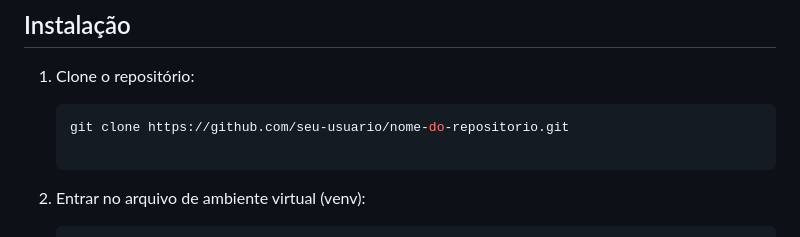
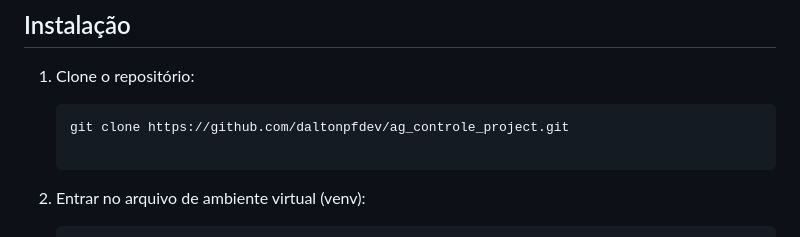
Before and after one commit to daltonpfdev/ag_controle_project, a Markdown page: README.md, the part around the change. Rendered like a GitHub page.

````diff
--- a/README.md
+++ b/README.md
@@ -15,7 +15,7 @@ Este projeto Django é um CRUD (Create, Read, Update, Delete) para o controle de
 1. Clone o repositório:
 
    ```bash
-   git clone https://github.com/seu-usuario/nome-do-repositorio.git
+   git clone https://github.com/daltonpfdev/ag_controle_project.git
 
 2. Entrar no arquivo de ambiente virtual (venv):
 
````
